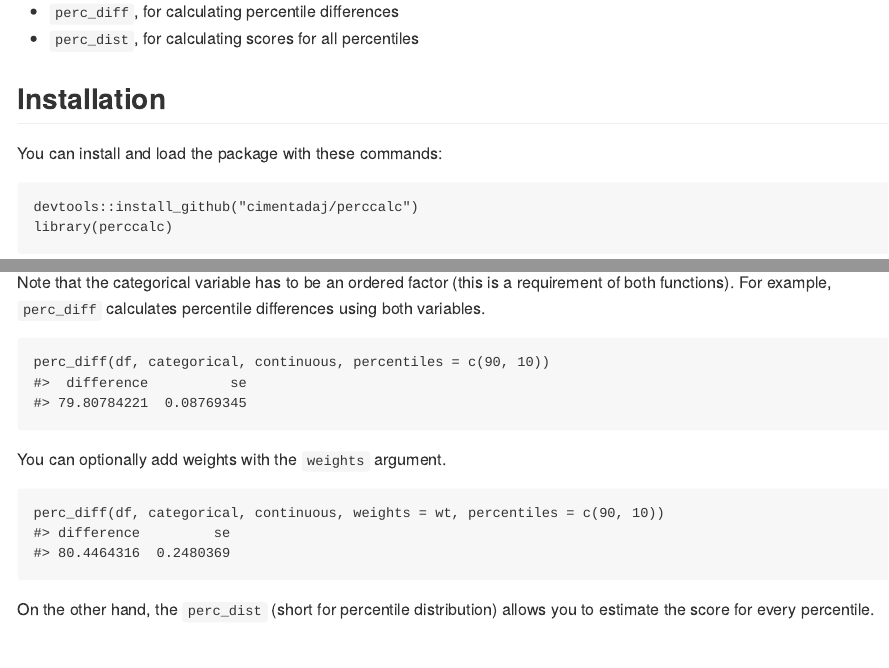
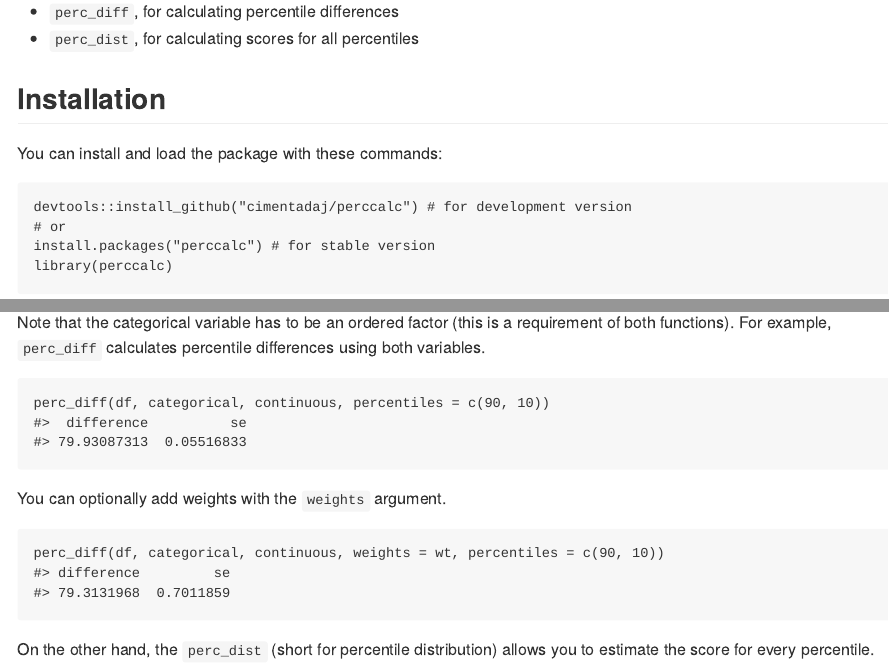
Before and after one commit to cimentadaj/perccalc, an R Markdown document (README.Rmd): the page in a window 1100 px wide, from 310 px down, and a second part further down, joined at a grey line. The pictures show the output file README.md that the author committed with the source, drawn offline in the style of GitHub; badge pictures from the web are left out.

Commit message:
Added new badge + dl pkg from CRAN also

````diff
--- a/README.Rmd
+++ b/README.Rmd
@@ -29,7 +30,9 @@
 You can install and load the package with these commands:
 
 ```{r, eval = F}
-devtools::install_github("cimentadaj/perccalc")
+devtools::install_github("cimentadaj/perccalc") # for development version
+# or
+install.packages("perccalc") # for stable version
 library(perccalc)
 ```
 
````
Also changed, not shown: README.md, README.Rmd (1 more changed lines).
